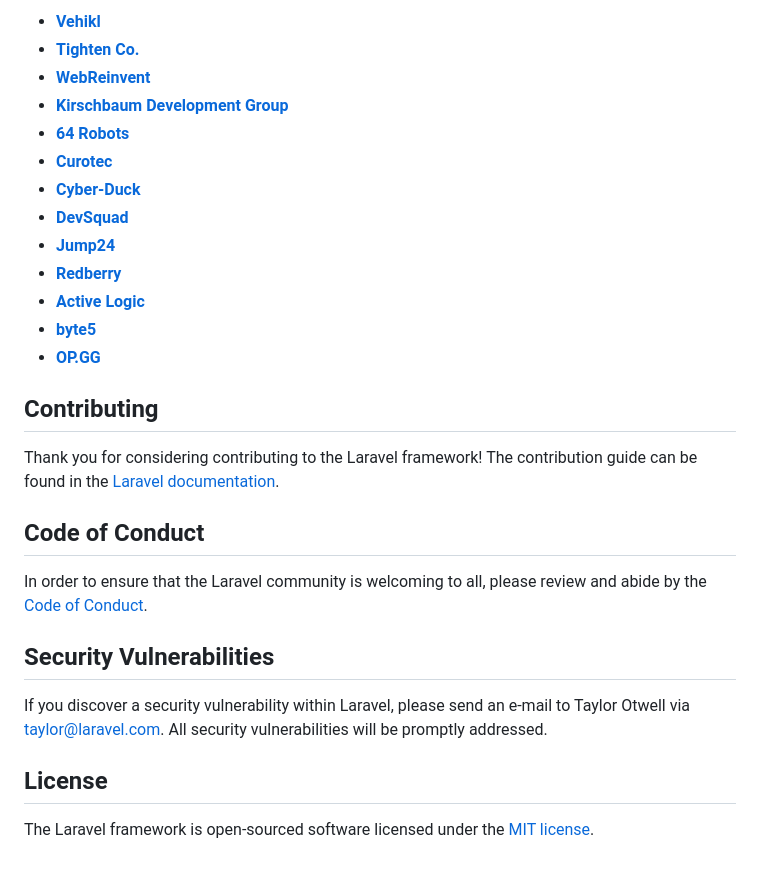
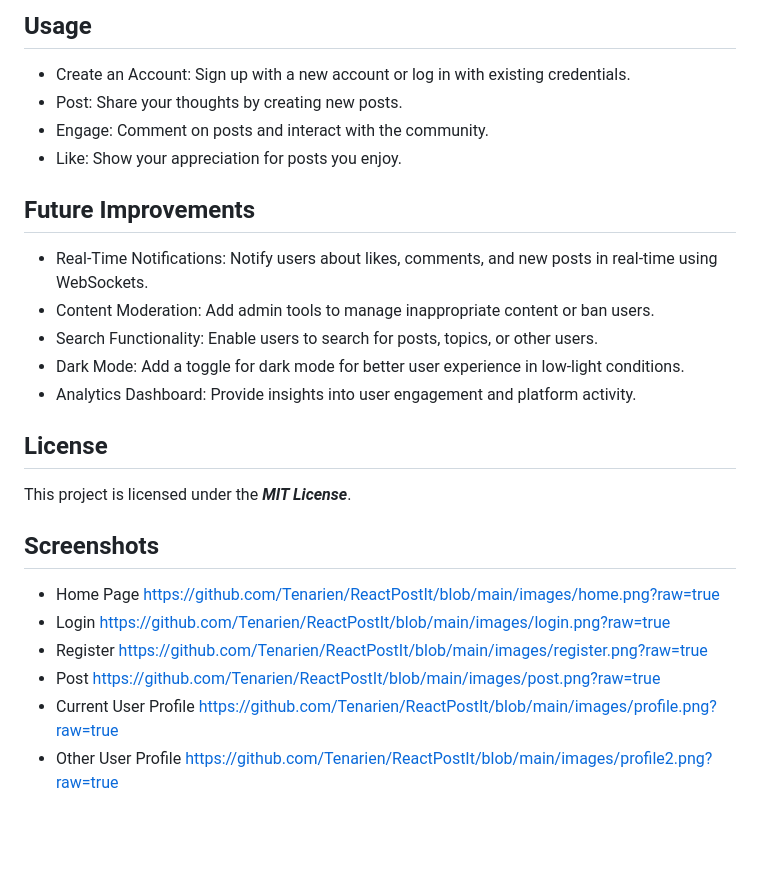
Before and after one commit to Tenarien/ReactPostIt, a Markdown page: README.md, the part around one of its changes. Drawn GitHub-style; blank space fills up the shorter version.

```diff
--- a/README.md
+++ b/README.md
@@ -37,30 +76,30 @@ We would like to extend our thanks to the following sponsors for funding Laravel
 
-- **[Vehikl](https://vehikl.com/)**
-- **[Tighten Co.](https://tighten.co)**
-- **[WebReinvent](https://webreinvent.com/)**
-- **[Kirschbaum Development Group](https://kirschbaumdevelopment.com)**
-- **[64 Robots](https://64robots.com)**
-- **[Curotec](https://www.curotec.com/services/technologies/laravel/)**
-- **[Cyber-Duck](https://cyber-duck.co.uk)**
-- **[DevSquad](https://devsquad.com/hire-laravel-developers)**
-- **[Jump24](https://jump24.co.uk)**
-- **[Redberry](https://redberry.international/laravel/)**
-- **[Active Logic](https://activelogic.com)**
-- **[byte5](https://byte5.de)**
-- **[OP.GG](https://op.gg)**
+## Usage
+- Create an Account: Sign up with a new account or log in with existing credentials.
+- Post: Share your thoughts by creating new posts.
+- Engage: Comment on posts and interact with the community.
+- Like: Show your appreciation for posts you enjoy.
 
-## Contributing
-
-Thank you for considering contributing to the Laravel framework! The contribution guide can be found in the [Laravel documentation](https://laravel.com/docs/contributions).
-
-## Code of Conduct
-
-In order to ensure that the Laravel community is welcoming to all, please review and abide by the [Code of Conduct](https://laravel.com/docs/contributions#code-of-conduct).
-
-## Security Vulnerabilities
-
-If you discover a security vulnerability within Laravel, please send an e-mail to Taylor Otwell via [taylor@laravel.com](mailto:taylor@laravel.com). All security vulnerabilities will be promptly addressed.
+## Future Improvements
+- Real-Time Notifications: Notify users about likes, comments, and new posts in real-time using WebSockets.
+- Content Moderation: Add admin tools to manage inappropriate content or ban users.
+- Search Functionality: Enable users to search for posts, topics, or other users.
+- Dark Mode: Add a toggle for dark mode for better user experience in low-light conditions.
+- Analytics Dashboard: Provide insights into user engagement and platform activity.
 
 ## License
+This project is licensed under the ***MIT License***.
 
-The Laravel framework is open-sourced software licensed under the [MIT license](https://opensource.org/licenses/MIT).
+## Screenshots
+- Home Page
+https://github.com/Tenarien/ReactPostIt/blob/main/images/home.png?raw=true
+- Login
+https://github.com/Tenarien/ReactPostIt/blob/main/images/login.png?raw=true
+- Register
+https://github.com/Tenarien/ReactPostIt/blob/main/images/register.png?raw=true
+- Post
+https://github.com/Tenarien/ReactPostIt/blob/main/images/post.png?raw=true
+- Current User Profile
+https://github.com/Tenarien/ReactPostIt/blob/main/images/profile.png?raw=true
+- Other User Profile
+https://github.com/Tenarien/ReactPostIt/blob/main/images/profile2.png?raw=true
```
Also changed, not shown: other parts of README.md (+63 -24 lines).
